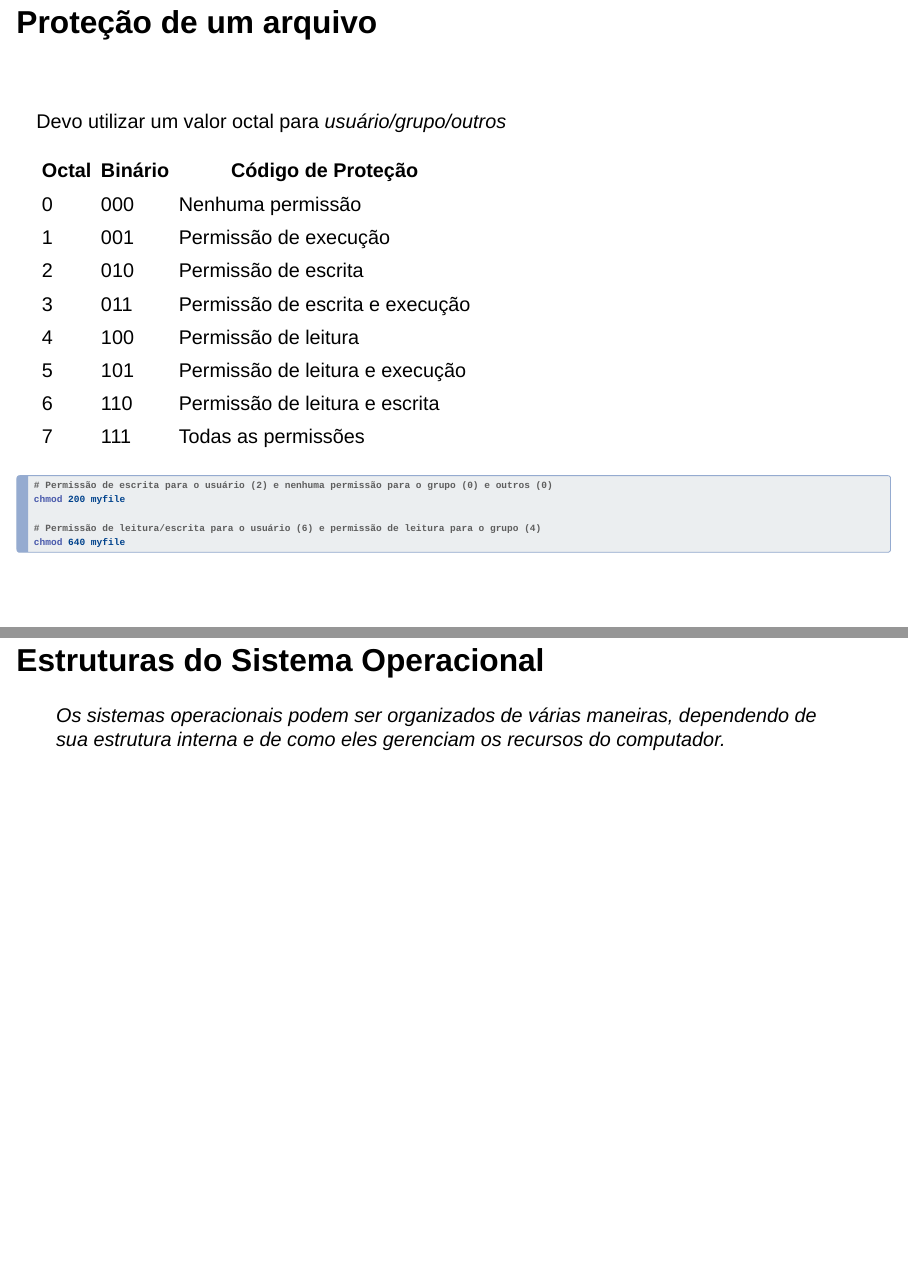
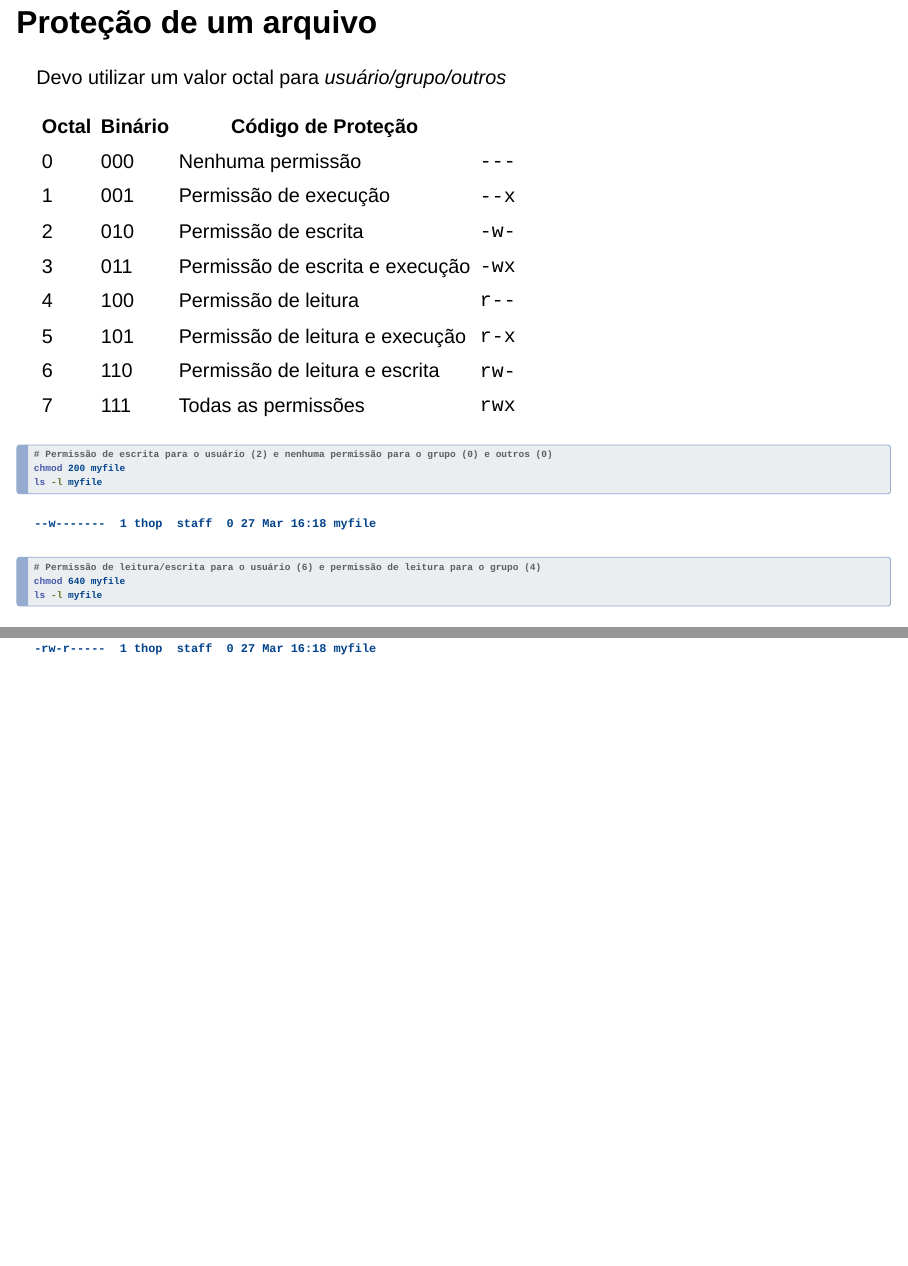
Before and after one commit to unasp-aulas/sistemas-operacionais, a Quarto document (docs/index.qmd): pages 40 and 41 of 107 before the commit and pages 40 and 41 of 110 after it, joined at a grey line. Rendered offline with R 4.5, knitr and Pandoc in place of Quarto, with nearby package versions; drawn as Slidy slides in place of the format the file asks for.

Commit message:
feat: improve about file protection

````diff
--- a/docs/index.qmd
+++ b/docs/index.qmd
@@ -670,27 +670,35 @@ kill <pid>
 
 ## Proteção de um arquivo
 
-\
-
 Devo utilizar um valor octal para *usuário/grupo/outros*
 
-| Octal | Binário | Código de Proteção                 |
-|-------|---------|------------------------------------|
-| 0     | 000     | Nenhuma permissão                  |
-| 1     | 001     | Permissão de execução              |
-| 2     | 010     | Permissão de escrita               |
-| 3     | 011     | Permissão de escrita e execução    |
-| 4     | 100     | Permissão de leitura               |
-| 5     | 101     | Permissão de leitura e execução    |
-| 6     | 110     | Permissão de leitura e escrita     |
-| 7     | 111     | Todas as permissões                |
+| Octal | Binário | Código de Proteção                 |     |
+|-------|---------|------------------------------------|-----|
+| 0     | 000     | Nenhuma permissão                  |`---`|
+| 1     | 001     | Permissão de execução              |`--x`|
+| 2     | 010     | Permissão de escrita               |`-w-`|
+| 3     | 011     | Permissão de escrita e execução    |`-wx`|
+| 4     | 100     | Permissão de leitura               |`r--`|
+| 5     | 101     | Permissão de leitura e execução    |`r-x`|
+| 6     | 110     | Permissão de leitura e escrita     |`rw-`|
+| 7     | 111     | Todas as permissões                |`rwx`|
 
 ```{.bash code-line-numbers="false"}
 # Permissão de escrita para o usuário (2) e nenhuma permissão para o grupo (0) e outros (0)
 chmod 200 myfile
-
+ls -l myfile
+```
+```
+--w-------  1 thop  staff  0 27 Mar 16:18 myfile
+```
+
+```{.bash code-line-numbers="false"}
 # Permissão de leitura/escrita para o usuário (6) e permissão de leitura para o grupo (4)
 chmod 640 myfile
+ls -l myfile
+```
+```
+-rw-r-----  1 thop  staff  0 27 Mar 16:18 myfile
 ```
 
 # Estruturas do Sistema Operacional
````
Also changed, not shown: docs/index.qmd (29 more changed lines).
